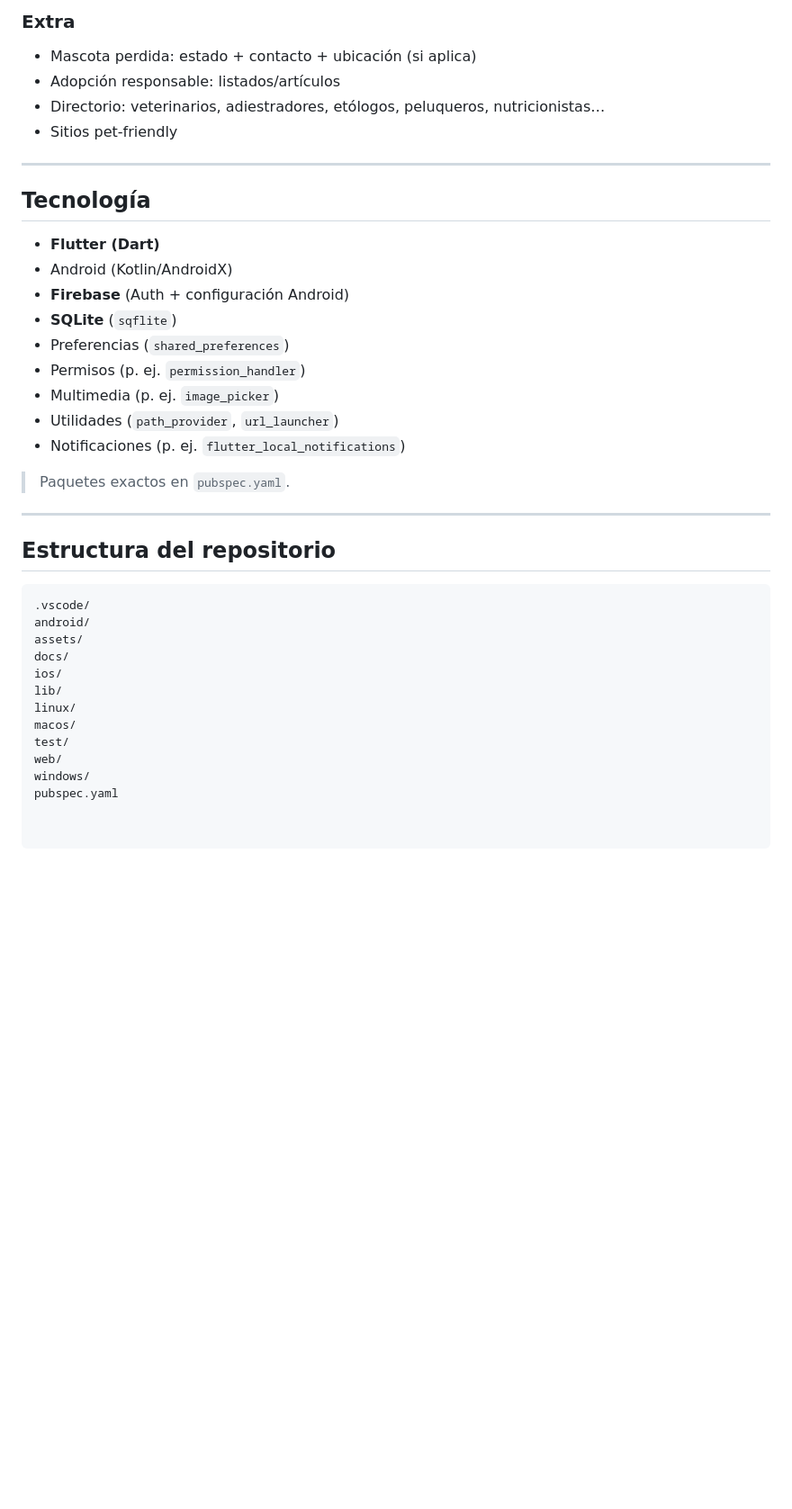
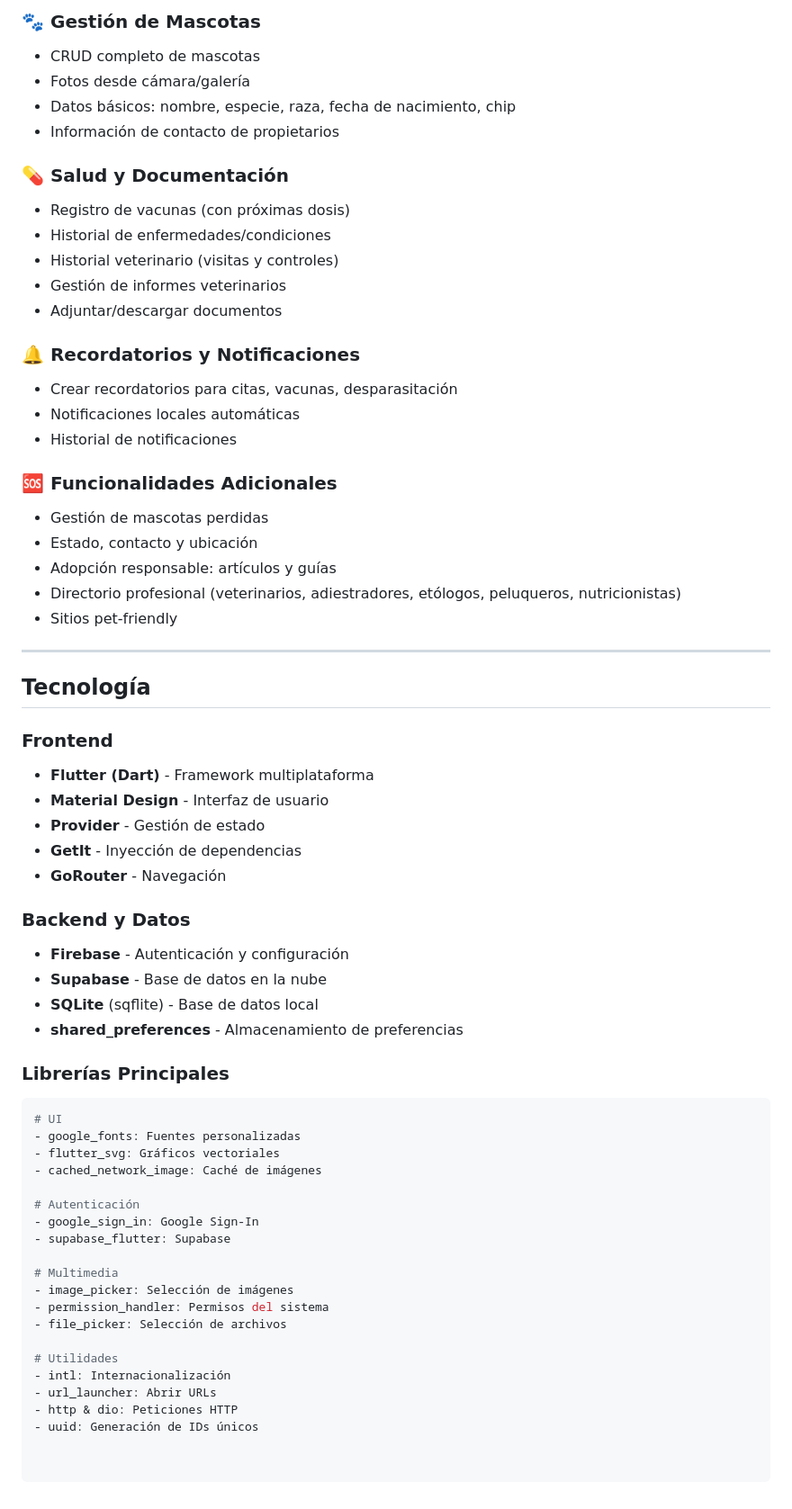
Before and after one commit to cgonzalezcouso/Nachos.PetCare, a Markdown page: README.md, the part around one of its changes. Shown at 90% size. Rendered like a GitHub page; blank space fills up the shorter version.

Commit message:
Revise README for clarity and additional details
Updated project description and features in README.

````diff
--- a/README.md
+++ b/README.md
@@ -54,38 +60,64 @@ Perro, Gato, Conejo, Roedor (hámster, cobaya, rata, ratón, jerbo, chinchilla),
 
-### Extra
-- Mascota perdida: estado + contacto + ubicación (si aplica)
-- Adopción responsable: listados/artículos
-- Directorio: veterinarios, adiestradores, etólogos, peluqueros, nutricionistas…
+### 🐾 Gestión de Mascotas
+- CRUD completo de mascotas
+- Fotos desde cámara/galería
+- Datos básicos: nombre, especie, raza, fecha de nacimiento, chip
+- Información de contacto de propietarios
+
+### 💊 Salud y Documentación
+- Registro de vacunas (con próximas dosis)
+- Historial de enfermedades/condiciones
+- Historial veterinario (visitas y controles)
+- Gestión de informes veterinarios
+- Adjuntar/descargar documentos
+
+### 🔔 Recordatorios y Notificaciones
+- Crear recordatorios para citas, vacunas, desparasitación
+- Notificaciones locales automáticas
+- Historial de notificaciones
+
+### 🆘 Funcionalidades Adicionales
+- Gestión de mascotas perdidas
+- Estado, contacto y ubicación
+- Adopción responsable: artículos y guías
+- Directorio profesional (veterinarios, adiestradores, etólogos, peluqueros, nutricionistas)
 - Sitios pet-friendly
 
 ---
 
 ## Tecnología
-- **Flutter (Dart)**
-- Android (Kotlin/AndroidX)
-- **Firebase** (Auth + configuración Android)
-- **SQLite** (`sqflite`)
-- Preferencias (`shared_preferences`)
-- Permisos (p. ej. `permission_handler`)
-- Multimedia (p. ej. `image_picker`)
-- Utilidades (`path_provider`, `url_launcher`)
-- Notificaciones (p. ej. `flutter_local_notifications`)
 
-> Paquetes exactos en `pubspec.yaml`.
+### Frontend
+- **Flutter (Dart)** - Framework multiplataforma
+- **Material Design** - Interfaz de usuario
+- **Provider** - Gestión de estado
+- **GetIt** - Inyección de dependencias
+- **GoRouter** - Navegación
 
----
+### Backend y Datos
+- **Firebase** - Autenticación y configuración
+- **Supabase** - Base de datos en la nube
+- **SQLite** (sqflite) - Base de datos local
+- **shared_preferences** - Almacenamiento de preferencias
 
-## Estructura del repositorio
-```text
-.vscode/
-android/
-assets/
-docs/
-ios/
-lib/
-linux/
-macos/
-test/
-web/
-windows/
-pubspec.yaml
+### Librerías Principales
+```yaml
+# UI
+- google_fonts: Fuentes personalizadas
+- flutter_svg: Gráficos vectoriales
+- cached_network_image: Caché de imágenes
+
+# Autenticación
+- google_sign_in: Google Sign-In
+- supabase_flutter: Supabase
+
+# Multimedia
+- image_picker: Selección de imágenes
+- permission_handler: Permisos del sistema
+- file_picker: Selección de archivos
+
+# Utilidades
+- intl: Internacionalización
+- url_launcher: Abrir URLs
+- http & dio: Peticiones HTTP
+- uuid: Generación de IDs únicos
````
Also changed, not shown: other parts of README.md (+34 -28 lines).
